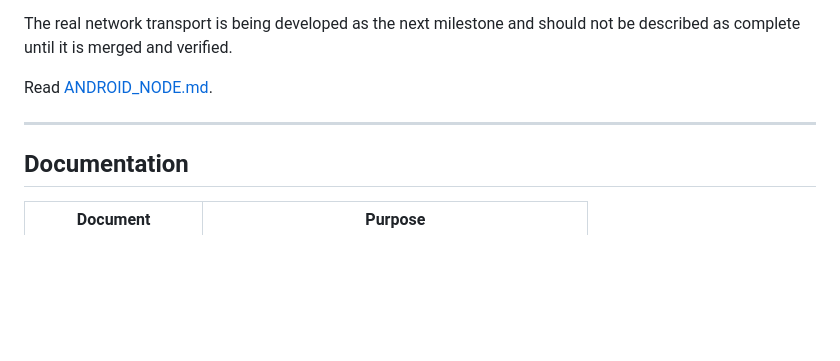
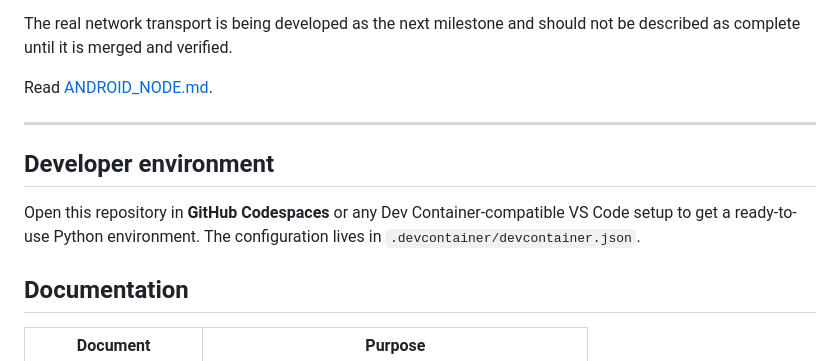
Before and after one commit to MuntazarAI/jarvis-os, a Markdown page: README.md, the part around one of its changes. Rendered like a GitHub page; blank space fills up the shorter version.

Commit message:
docs: link project dashboard and dev environment

```diff
--- a/README.md
+++ b/README.md
@@ -370,6 +373,10 @@ Read [ANDROID_NODE.md](docs/ANDROID_NODE.md).
 
 ---
 
+## Developer environment
+
+Open this repository in **GitHub Codespaces** or any Dev Container-compatible VS Code setup to get a ready-to-use Python environment. The configuration lives in `.devcontainer/devcontainer.json`.
+
 ## Documentation
 
 | Document | Purpose |
```
Also changed, not shown: other parts of README.md (+4 -1 lines).
